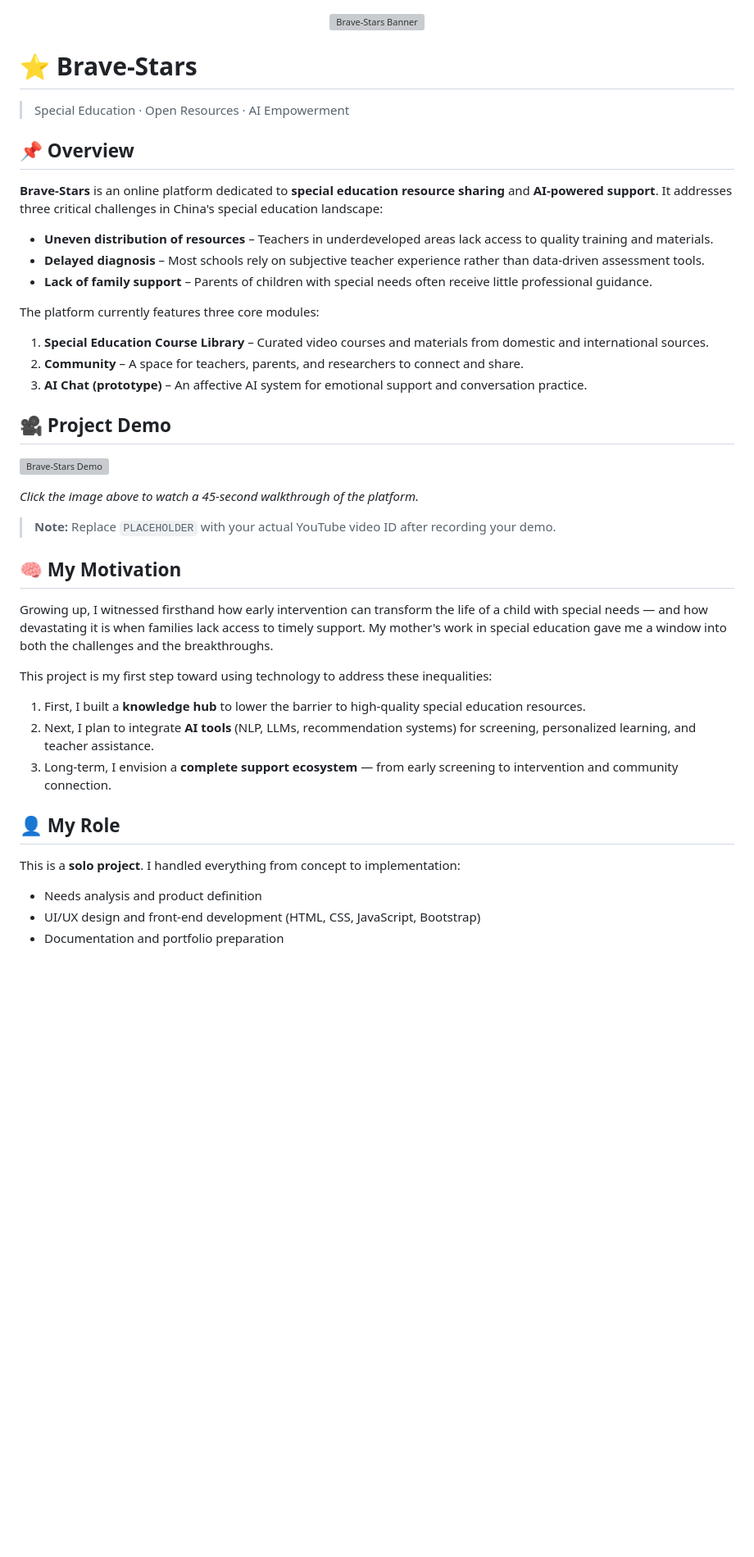
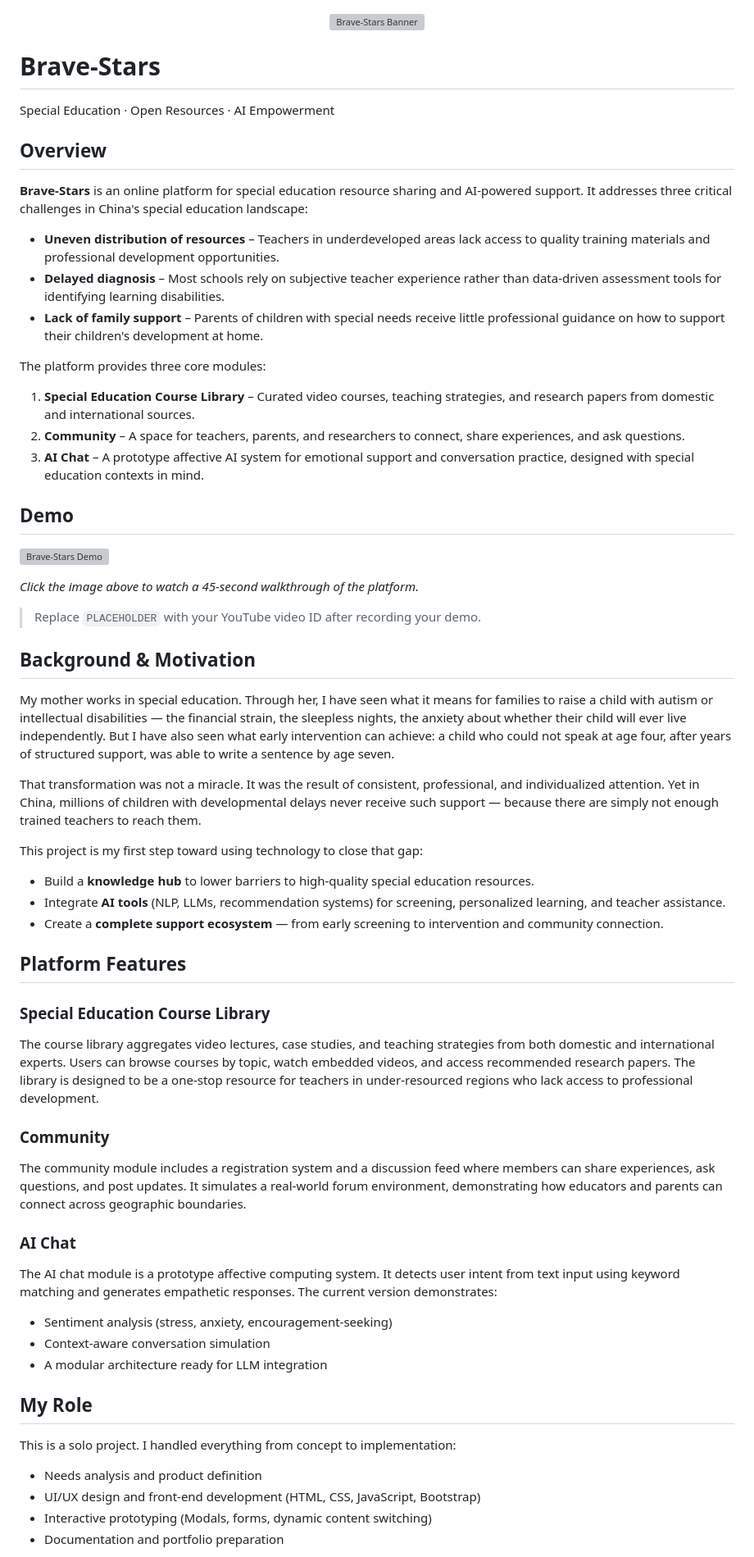
Before and after one commit to 041022-wz/Brave-stars, a Markdown page: README.md, the part around one of its changes. Shown at 82% size. Rendered like a GitHub page; blank space fills up the shorter version; grey boxes are pictures that could not be loaded.

```diff
--- a/README.md
+++ b/README.md
@@ -2,51 +2,73 @@
   <img src="Banner.jpg" alt="Brave-Stars Banner" width="100%" />
 </p>
 
-# ⭐ Brave-Stars
+# Brave-Stars
 
-> Special Education · Open Resources · AI Empowerment
+Special Education · Open Resources · AI Empowerment
 
 
-## 📌 Overview
+## Overview
 
-**Brave-Stars** is an online platform dedicated to **special education resource sharing** and **AI-powered support**. It addresses three critical challenges in China's special education landscape:
+**Brave-Stars** is an online platform for special education resource sharing and AI-powered support. It addresses three critical challenges in China's special education landscape:
 
-- **Uneven distribution of resources** – Teachers in underdeveloped areas lack access to quality training and materials.
-- **Delayed diagnosis** – Most schools rely on subjective teacher experience rather than data-driven assessment tools.
-- **Lack of family support** – Parents of children with special needs often receive little professional guidance.
+- **Uneven distribution of resources** – Teachers in underdeveloped areas lack access to quality training materials and professional development opportunities.
+- **Delayed diagnosis** – Most schools rely on subjective teacher experience rather than data-driven assessment tools for identifying learning disabilities.
+- **Lack of family support** – Parents of children with special needs receive little professional guidance on how to support their children's development at home.
 
-The platform currently features three core modules:
+The platform provides three core modules:
 
-1. **Special Education Course Library** – Curated video courses and materials from domestic and international sources.
-2. **Community** – A space for teachers, parents, and researchers to connect and share.
-3. **AI Chat (prototype)** – An affective AI system for emotional support and conversation practice.
+1. **Special Education Course Library** – Curated video courses, teaching strategies, and research papers from domestic and international sources.
+2. **Community** – A space for teachers, parents, and researchers to connect, share experiences, and ask questions.
+3. **AI Chat** – A prototype affective AI system for emotional support and conversation practice, designed with special education contexts in mind.
 
 
-## 🎥 Project Demo
+## Demo
 
 [![Brave-Stars Demo](https://img.youtube.com/vi/PLACEHOLDER/0.jpg)](https://youtu.be/PLACEHOLDER)
 
 *Click the image above to watch a 45-second walkthrough of the platform.*
 
-> **Note:** Replace `PLACEHOLDER` with your actual YouTube video ID after recording your demo.
+> Replace `PLACEHOLDER` with your YouTube video ID after recording your demo.
 
 
-## 🧠 My Motivation
+## Background & Motivation
 
-Growing up, I witnessed firsthand how early intervention can transform the life of a child with special needs — and how devastating it is when families lack access to timely support. My mother's work in special education gave me a window into both the challenges and the breakthroughs.
+My mother works in special education. Through her, I have seen what it means for families to raise a child with autism or intellectual disabilities — the financial strain, the sleepless nights, the anxiety about whether their child will ever live independently. But I have also seen what early intervention can achieve: a child who could not speak at age four, after years of structured support, was able to write a sentence by age seven.
 
-This project is my first step toward using technology to address these inequalities:
+That transformation was not a miracle. It was the result of consistent, professional, and individualized attention. Yet in China, millions of children with developmental delays never receive such support — because there are simply not enough trained teachers to reach them.
 
-1. First, I built a **knowledge hub** to lower the barrier to high-quality special education resources.
-2. Next, I plan to integrate **AI tools** (NLP, LLMs, recommendation systems) for screening, personalized learning, and teacher assistance.
-3. Long-term, I envision a **complete support ecosystem** — from early screening to intervention and community connection.
+This project is my first step toward using technology to close that gap:
+
+- Build a **knowledge hub** to lower barriers to high-quality special education resources.
+- Integrate **AI tools** (NLP, LLMs, recommendation systems) for screening, personalized learning, and teacher assistance.
+- Create a **complete support ecosystem** — from early screening to intervention and community connection.
 
 
-## 👤 My Role
+## Platform Features
 
-This is a **solo project**. I handled everything from concept to implementation:
+### Special Education Course Library
+
+The course library aggregates video lectures, case studies, and teaching strategies from both domestic and international experts. Users can browse courses by topic, watch embedded videos, and access recommended research papers. The library is designed to be a one-stop resource for teachers in under-resourced regions who lack access to professional development.
+
+### Community
+
+The community module includes a registration system and a discussion feed where members can share experiences, ask questions, and post updates. It simulates a real-world forum environment, demonstrating how educators and parents can connect across geographic boundaries.
+
+### AI Chat
+
+The AI chat module is a prototype affective computing system. It detects user intent from text input using keyword matching and generates empathetic responses. The current version demonstrates:
+
+- Sentiment analysis (stress, anxiety, encouragement-seeking)
+- Context-aware conversation simulation
+- A modular architecture ready for LLM integration
+
+
+## My Role
+
+This is a solo project. I handled everything from concept to implementation:
 
 - Needs analysis and product definition
 - UI/UX design and front-end development (HTML, CSS, JavaScript, Bootstrap)
+- Interactive prototyping (Modals, forms, dynamic content switching)
 - Documentation and portfolio preparation
 
```
Also changed, not shown: other parts of README.md (+65 -31 lines).
